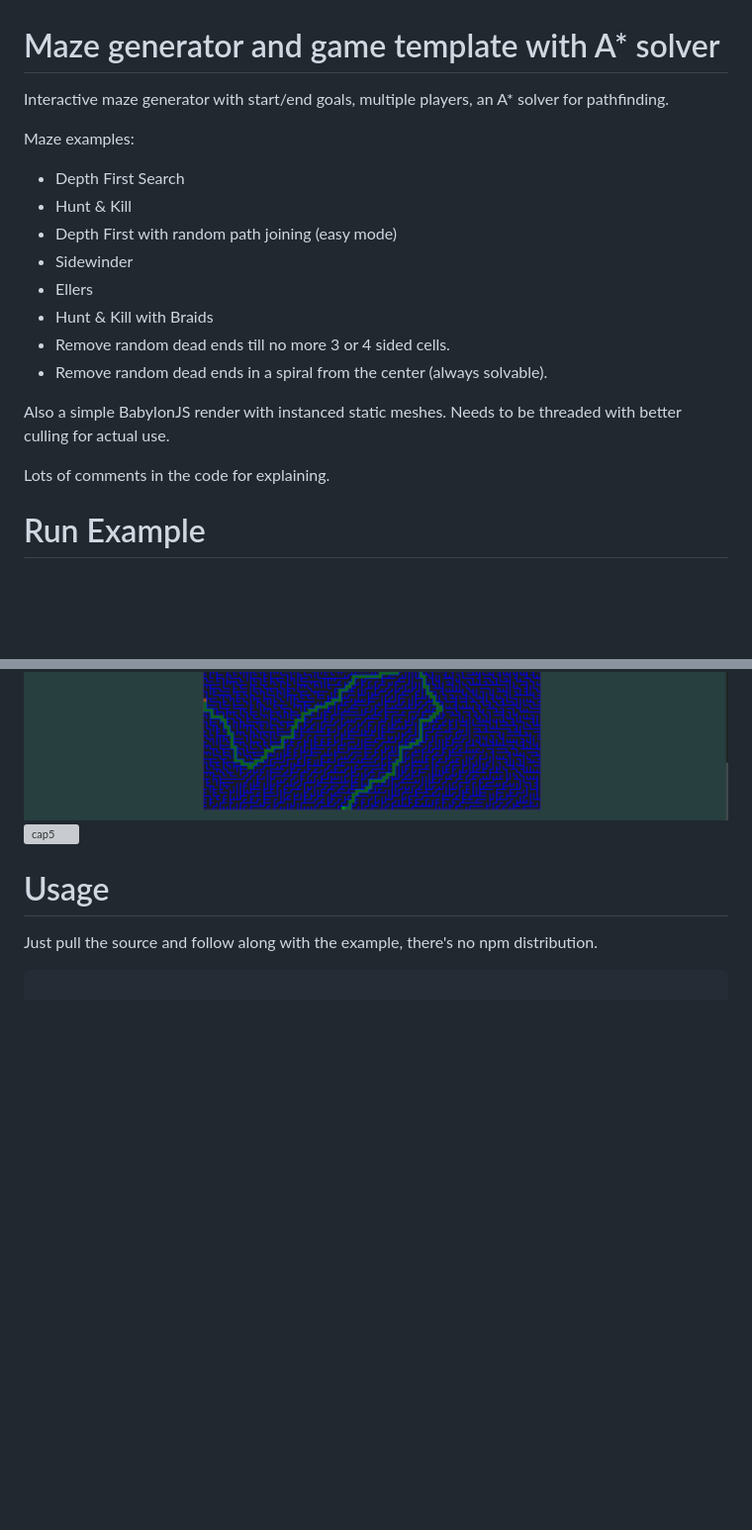
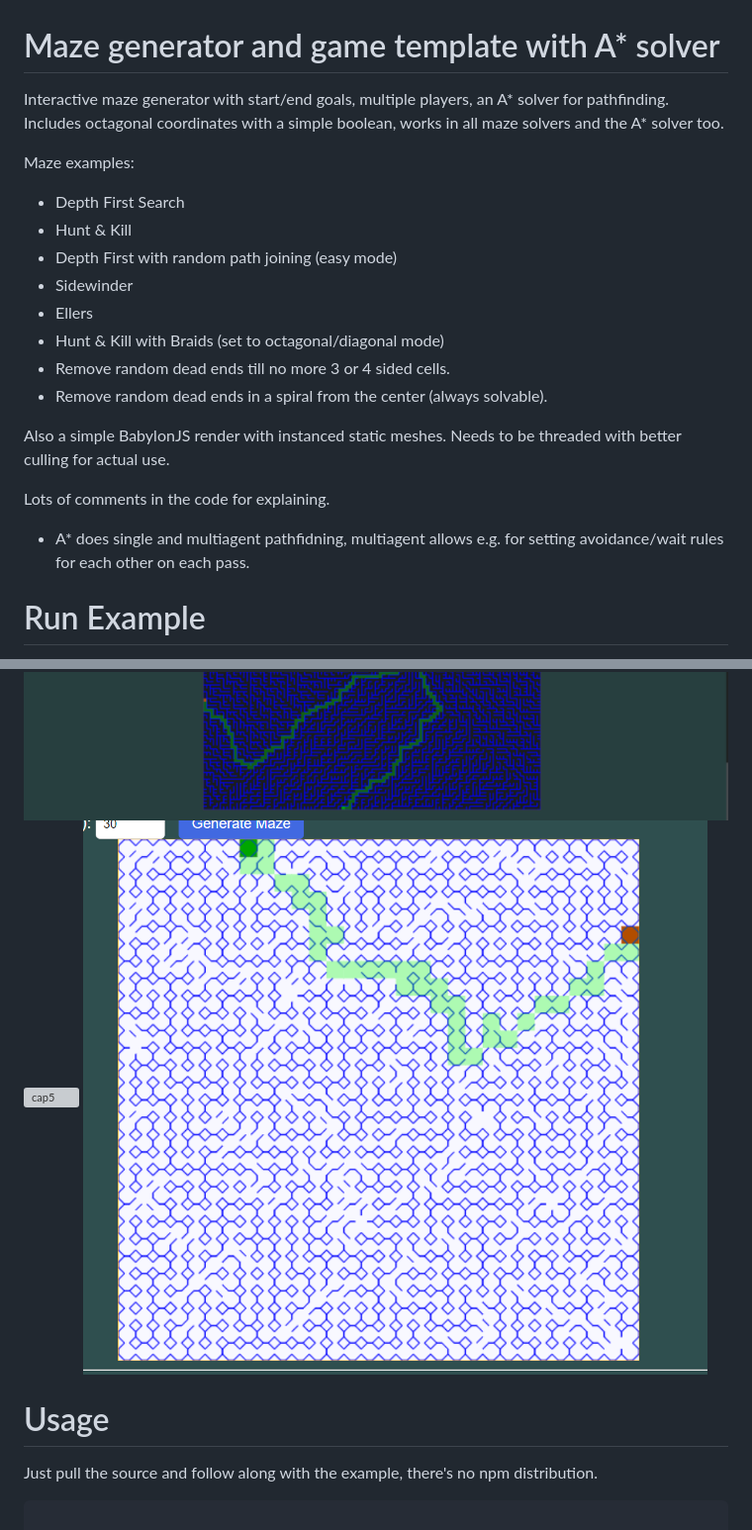
Before and after one commit to joshbrew/JS-Maze-Generator-with-A-Star-Solver, a Markdown page: README.md, 2 parts joined by grey strips. Shown: that part at 99% size. Rendered like a GitHub page; pictures changed too: screenshots/Capture6.PNG (added); blank space fills up the shorter version; grey boxes are pictures that could not be loaded.

Commit message:
added octagonal coordinate system toggle

```diff
--- a/README.md
+++ b/README.md
@@ -1,6 +1,6 @@
 # Maze generator and game template with A* solver
 
-Interactive maze generator with start/end goals, multiple players, an A* solver for pathfinding.
+Interactive maze generator with start/end goals, multiple players, an A* solver for pathfinding. Includes octagonal coordinates with a simple boolean, works in all maze solvers and the A* solver too.
 
 Maze examples:
 - Depth First Search
@@ -8,13 +8,16 @@ Maze examples:
 - Depth First with random path joining (easy mode)
 - Sidewinder
 - Ellers
-- Hunt & Kill with Braids
+- Hunt & Kill with Braids (set to octagonal/diagonal mode)
 - Remove random dead ends till no more 3 or 4 sided cells.
 - Remove random dead ends in a spiral from the center (always solvable).
+
 
 Also a simple BabylonJS render with instanced static meshes. Needs to be threaded with better culling for actual use.
 
 Lots of comments in the code for explaining.
+
+- A* does single and multiagent pathfidning, multiagent allows e.g. for setting avoidance/wait rules for each other on each pass.
 
 # Run Example
 
@@ -27,6 +30,7 @@ Run: `npm i -g tinybuild` the `npm start` or `tinybuild`
 ![cap3](./screenshots/Capture3.PNG)
 ![cap4](./screenshots/Capture4.PNG)
 ![cap5](./screenshots/Capture5.PNG)
+![cap6](./screenshots/Capture6.PNG)
 
 
 # Usage
```
Also changed, not shown: 5 other files.
